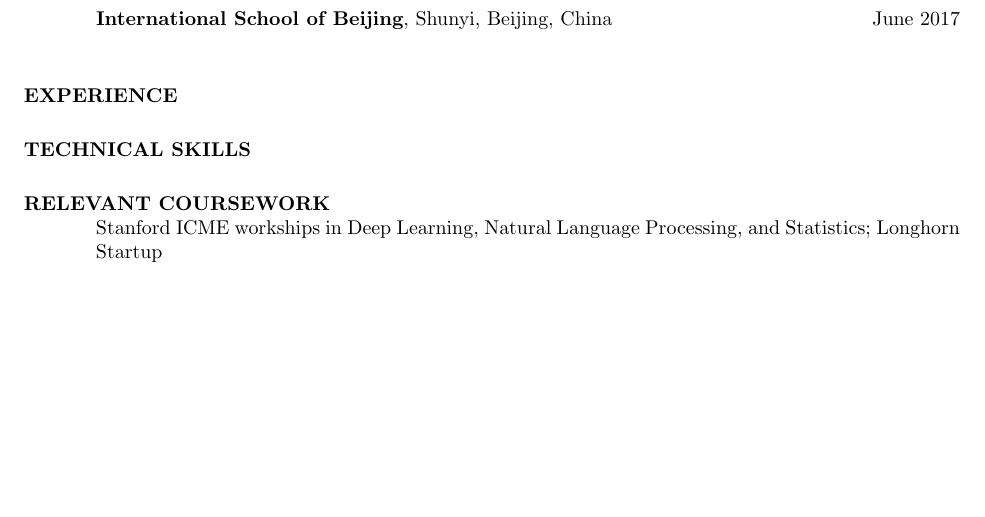
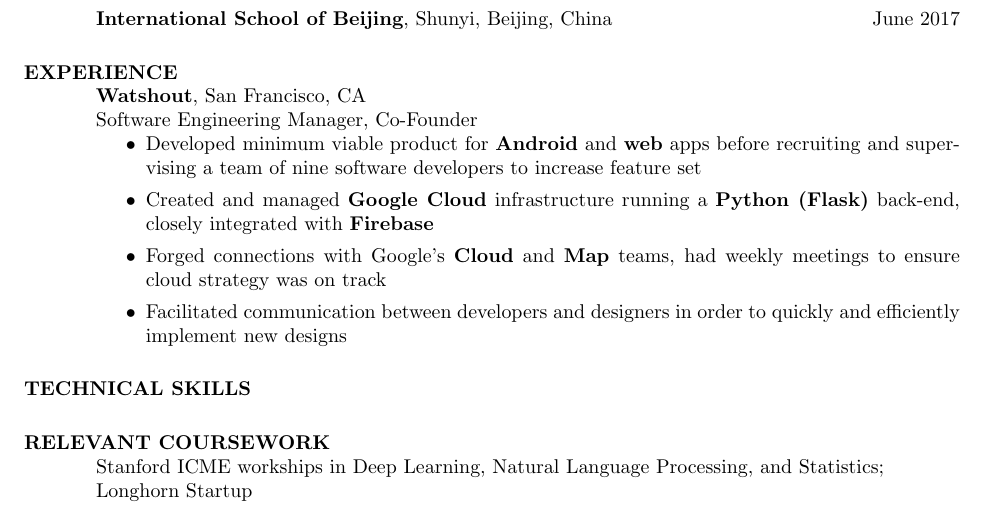
Before and after one commit to ethanzh/latex-resume, a LaTeX CV (resume.tex): part of the page, cut so that both start at the same text, the shorter picture padded with empty space. Compiled offline with pdfLaTeX.

Commit message:
Try to fix margins

```diff
--- a/resume.tex
+++ b/resume.tex
@@ -7,6 +7,7 @@
 %\usepackage{newcent}   % uses new century schoolbook postscript font
 \setlength{\textheight}{9.5in} % increase text height to fit on 1-page
 \newcommand\tab[1][1cm]{\hspace*{#1}}
+\newcommand{\bftab}{\fontseries{b}\selectfont}
 
 \begin{document}
 
@@ -17,31 +18,40 @@
 
 \name{Ethan Z. Houston}     % the \\[12pt] adds a blank
 				        % line after name
-
 \address{ethan.houston@utexas.edu | linkedin.com/in/ethanhouston | github.com/ethanzh \\ Palo Alto, CA | 650-804-1750}
 
-
 \begin{resume}
-
 
 \section{EDUCATION}
 	\textbf{The University of Texas at Austin}, Austin, TX \hfill May 2022 \\[2pt]
 	Bachelor of Science in Computer Science  \\
     	\tab \textit{Pursuing a minor in Entrepenurship and Statistics} \\[4pt]
     	\textbf{Henry M. Gunn High School}, Palo Alto, CA \hfill May 2018 \\[4pt]
-     	\textbf{International School of Beijing}, Shunyi, Beijing, China \hfill June 2017  \\
+     	\textbf{International School of Beijing}, Shunyi, Beijing, China \hfill June 2017
 
 \section{EXPERIENCE}
+	\textbf{Watshout}, San Francisco, CA \\
+	Software Engineering Manager, Co-Founder
+	\begin{itemize}
+	\item Developed minimum viable product for \textbf{Android} and \textbf{web} apps before recruiting and
+		supervising a team of nine software developers to increase feature set
+	\item Created and managed \textbf{Google Cloud} infrastructure running a \textbf{Python (Flask)} back-end, closely
+		integrated with \textbf{Firebase}
+	\item Forged connections with Google’s \textbf{Cloud} and \textbf{Map} teams, had weekly meetings to ensure
+		cloud strategy was on track
+	\item Facilitated communication between developers and designers in order to quickly and efficiently
+		implement new designs
+
+	\end{itemize}
 
 \section{TECHNICAL SKILLS}
 
 \section{RELEVANT COURSEWORK}
-	Stanford ICME workships in Deep Learning, Natural Language Processing, and Statistics; Longhorn Startup
+	Stanford ICME workships in Deep Learning, Natural Language Processing, and Statistics; \\ Longhorn Startup
 
 \section{PROJECTS}
 
 \section{SKILLS}
 
-
 \end{resume}
 \end{document}
```
Also changed, not shown: resume.pdf.
